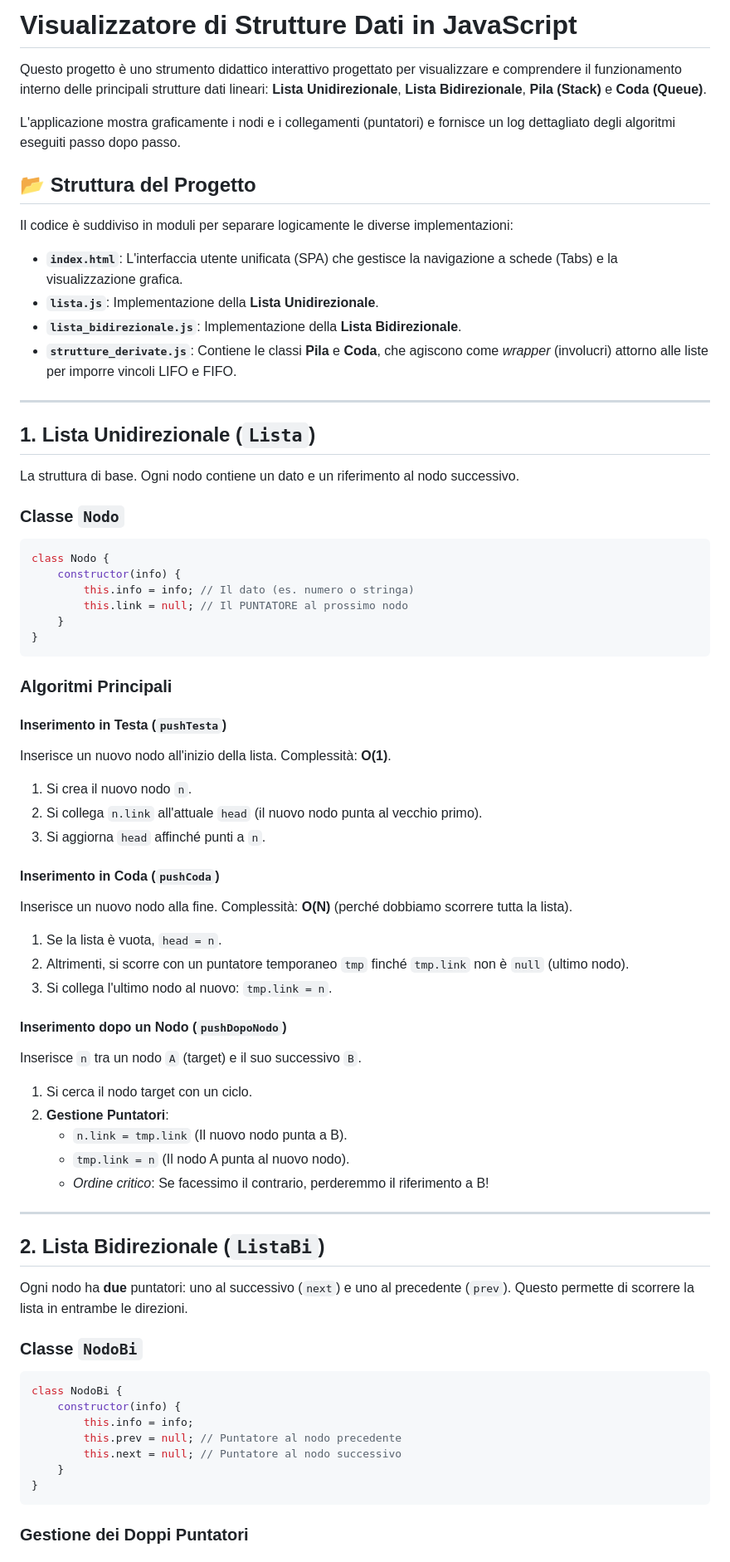
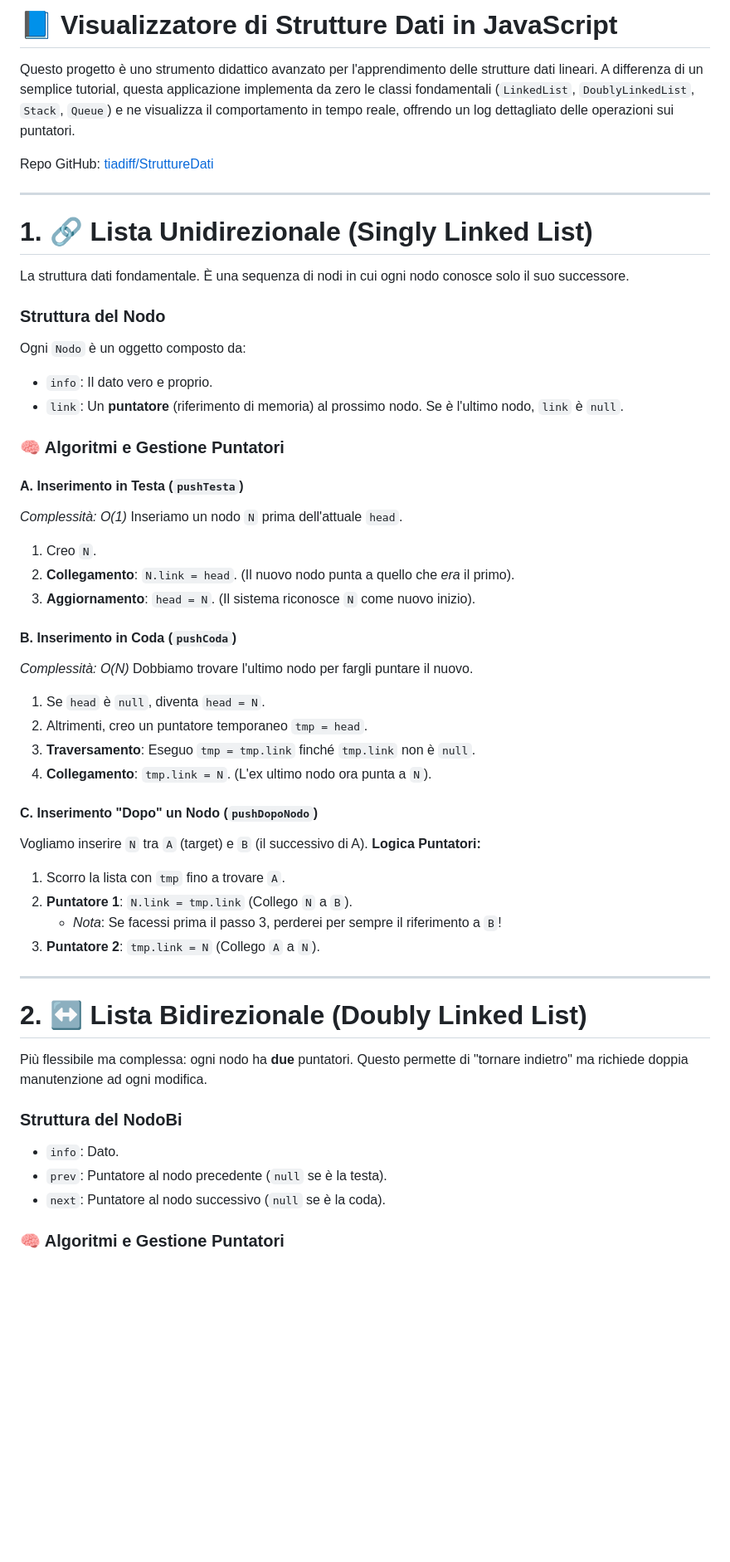
Before and after one commit to tiadiff/StruttureDati, a Markdown page: README.md, the part around one of its changes. Shown at 83% size. Rendered like a GitHub page; blank space fills up the shorter version.

Commit message:
Docs: Detailed pointer logic and algorithms

````diff
--- a/README.md
+++ b/README.md
@@ -1,72 +1,55 @@
-# Visualizzatore di Strutture Dati in JavaScript
+# 📘 Visualizzatore di Strutture Dati in JavaScript
 
-Questo progetto è uno strumento didattico interattivo progettato per visualizzare e comprendere il funzionamento interno delle principali strutture dati lineari: **Lista Unidirezionale**, **Lista Bidirezionale**, **Pila (Stack)** e **Coda (Queue)**.
+Questo progetto è uno strumento didattico avanzato per l'apprendimento delle strutture dati lineari. A differenza di un semplice tutorial, questa applicazione implementa da zero le classi fondamentali (`LinkedList`, `DoublyLinkedList`, `Stack`, `Queue`) e ne visualizza il comportamento in tempo reale, offrendo un log dettagliato delle operazioni sui puntatori.
 
-L'applicazione mostra graficamente i nodi e i collegamenti (puntatori) e fornisce un log dettagliato degli algoritmi eseguiti passo dopo passo.
-
-## 📂 Struttura del Progetto
-
-Il codice è suddiviso in moduli per separare logicamente le diverse implementazioni:
-
-*   **`index.html`**: L'interfaccia utente unificata (SPA) che gestisce la navigazione a schede (Tabs) e la visualizzazione grafica.
-*   **`lista.js`**: Implementazione della **Lista Unidirezionale**.
-*   **`lista_bidirezionale.js`**: Implementazione della **Lista Bidirezionale**.
-*   **`strutture_derivate.js`**: Contiene le classi **Pila** e **Coda**, che agiscono come *wrapper* (involucri) attorno alle liste per imporre vincoli LIFO e FIFO.
+Repo GitHub: [tiadiff/StruttureDati](https://github.com/tiadiff/StruttureDati)
 
 ---
 
-## 1. Lista Unidirezionale (`Lista`)
+# 1. 🔗 Lista Unidirezionale (Singly Linked List)
 
-La struttura di base. Ogni nodo contiene un dato e un riferimento al nodo successivo.
+La struttura dati fondamentale. È una sequenza di nodi in cui ogni nodo conosce solo il suo successore.
 
-### Classe `Nodo`
-```javascript
-class Nodo {
-    constructor(info) {
-        this.info = info; // Il dato (es. numero o stringa)
-        this.link = null; // Il PUNTATORE al prossimo nodo
-    }
-}
-```
+### Struttura del Nodo
+Ogni `Nodo` è un oggetto composto da:
+*   `info`: Il dato vero e proprio.
+*   `link`: Un **puntatore** (riferimento di memoria) al prossimo nodo. Se è l'ultimo nodo, `link` è `null`.
 
-### Algoritmi Principali
+### 🧠 Algoritmi e Gestione Puntatori
 
-#### Inserimento in Testa (`pushTesta`)
-Inserisce un nuovo nodo all'inizio della lista. Complessità: **O(1)**.
-1.  Si crea il nuovo nodo `n`.
-2.  Si collega `n.link` all'attuale `head` (il nuovo nodo punta al vecchio primo).
-3.  Si aggiorna `head` affinché punti a `n`.
+#### A. Inserimento in Testa (`pushTesta`)
+*Complessità: O(1)*
+Inseriamo un nodo `N` prima dell'attuale `head`.
+1.  Creo `N`.
+2.  **Collegamento**: `N.link = head`. (Il nuovo nodo punta a quello che *era* il primo).
+3.  **Aggiornamento**: `head = N`. (Il sistema riconosce `N` come nuovo inizio).
 
-#### Inserimento in Coda (`pushCoda`)
-Inserisce un nuovo nodo alla fine. Complessità: **O(N)** (perché dobbiamo scorrere tutta la lista).
-1.  Se la lista è vuota, `head = n`.
-2.  Altrimenti, si scorre con un puntatore temporaneo `tmp` finché `tmp.link` non è `null` (ultimo nodo).
-3.  Si collega l'ultimo nodo al nuovo: `tmp.link = n`.
+#### B. Inserimento in Coda (`pushCoda`)
+*Complessità: O(N)*
+Dobbiamo trovare l'ultimo nodo per fargli puntare il nuovo.
+1.  Se `head` è `null`, diventa `head = N`.
+2.  Altrimenti, creo un puntatore temporaneo `tmp = head`.
+3.  **Traversamento**: Eseguo `tmp = tmp.link` finché `tmp.link` non è `null`.
+4.  **Collegamento**: `tmp.link = N`. (L'ex ultimo nodo ora punta a `N`).
 
-#### Inserimento dopo un Nodo (`pushDopoNodo`)
-Inserisce `n` tra un nodo `A` (target) e il suo successivo `B`.
-1.  Si cerca il nodo target con un ciclo.
-2.  **Gestione Puntatori**:
-    *   `n.link = tmp.link` (Il nuovo nodo punta a B).
-    *   `tmp.link = n` (Il nodo A punta al nuovo nodo).
-    *   *Ordine critico*: Se facessimo il contrario, perderemmo il riferimento a B!
+#### C. Inserimento "Dopo" un Nodo (`pushDopoNodo`)
+Vogliamo inserire `N` tra `A` (target) e `B` (il successivo di A).
+**Logica Puntatori:**
+1.  Scorro la lista con `tmp` fino a trovare `A`.
+2.  **Puntatore 1**: `N.link = tmp.link` (Collego `N` a `B`).
+    *   *Nota*: Se facessi prima il passo 3, perderei per sempre il riferimento a `B`!
+3.  **Puntatore 2**: `tmp.link = N` (Collego `A` a `N`).
 
 ---
 
-## 2. Lista Bidirezionale (`ListaBi`)
+# 2. ↔️ Lista Bidirezionale (Doubly Linked List)
 
-Ogni nodo ha **due** puntatori: uno al successivo (`next`) e uno al precedente (`prev`). Questo permette di scorrere la lista in entrambe le direzioni.
+Più flessibile ma complessa: ogni nodo ha **due** puntatori. Questo permette di "tornare indietro" ma richiede doppia manutenzione ad ogni modifica.
 
-### Classe `NodoBi`
-```javascript
-class NodoBi {
-    constructor(info) {
-        this.info = info;
-        this.prev = null; // Puntatore al nodo precedente
-        this.next = null; // Puntatore al nodo successivo
-    }
-}
-```
+### Struttura del NodoBi
+*   `info`: Dato.
+*   `prev`: Puntatore al nodo precedente (`null` se è la testa).
+*   `next`: Puntatore al nodo successivo (`null` se è la coda).
 
-### Gestione dei Doppi Puntatori
+### 🧠 Algoritmi e Gestione Puntatori
 
````
Also changed, not shown: other parts of README.md (+57 -28 lines).
